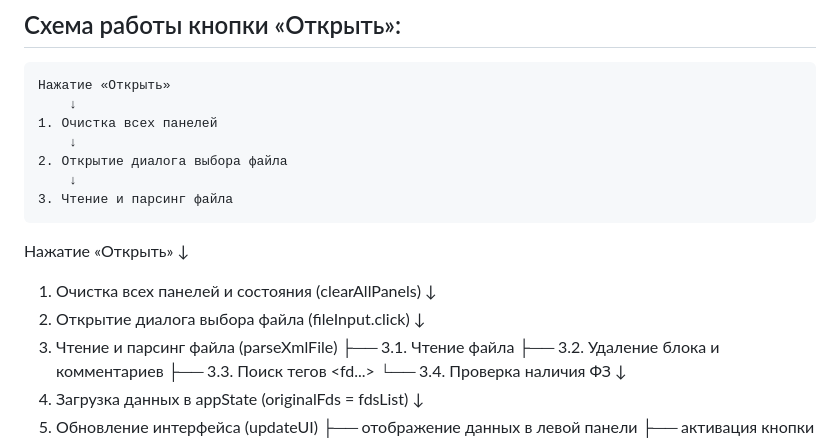
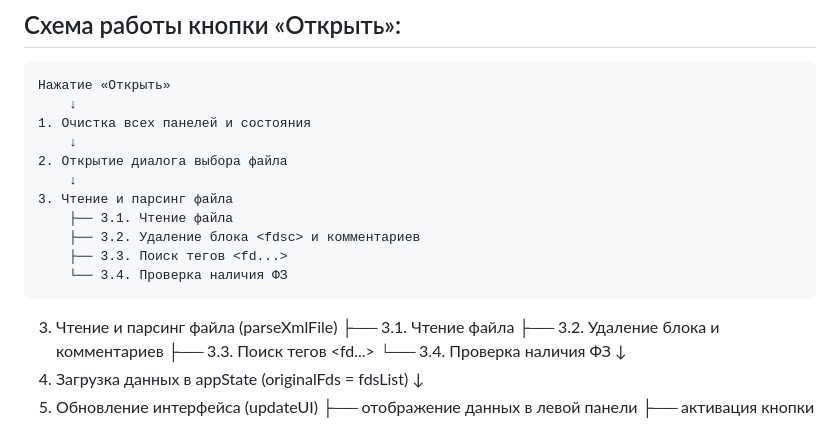
Before and after one commit to arounddata/arounddata.github.io, a Markdown page: README.md, the part around the change. Rendered like a GitHub page.

````diff
--- a/README.md
+++ b/README.md
@@ -38,20 +38,18 @@
 ```
 Нажатие «Открыть»
     ↓
-1. Очистка всех панелей
+1. Очистка всех панелей и состояния
     ↓
 2. Открытие диалога выбора файла
     ↓
 3. Чтение и парсинг файла
+    ├── 3.1. Чтение файла
+    ├── 3.2. Удаление блока <fdsc> и комментариев
+    ├── 3.3. Поиск тегов <fd...>
+    └── 3.4. Проверка наличия ФЗ
 ```
 
 
-Нажатие «Открыть»
-    ↓
-1. Очистка всех панелей и состояния (clearAllPanels)
-    ↓
-2. Открытие диалога выбора файла (fileInput.click)
-    ↓
 3. Чтение и парсинг файла (parseXmlFile)
     ├── 3.1. Чтение файла
     ├── 3.2. Удаление блока <fdsc> и комментариев
````
